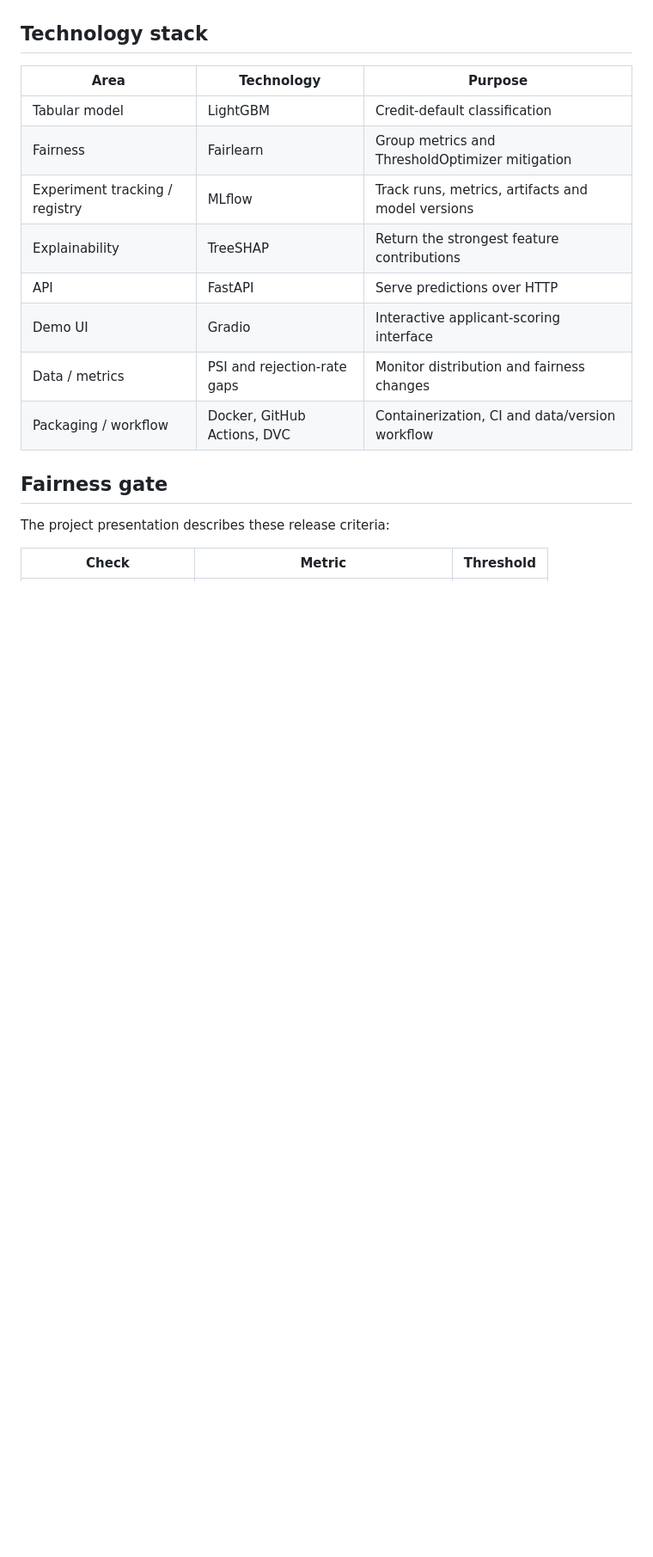
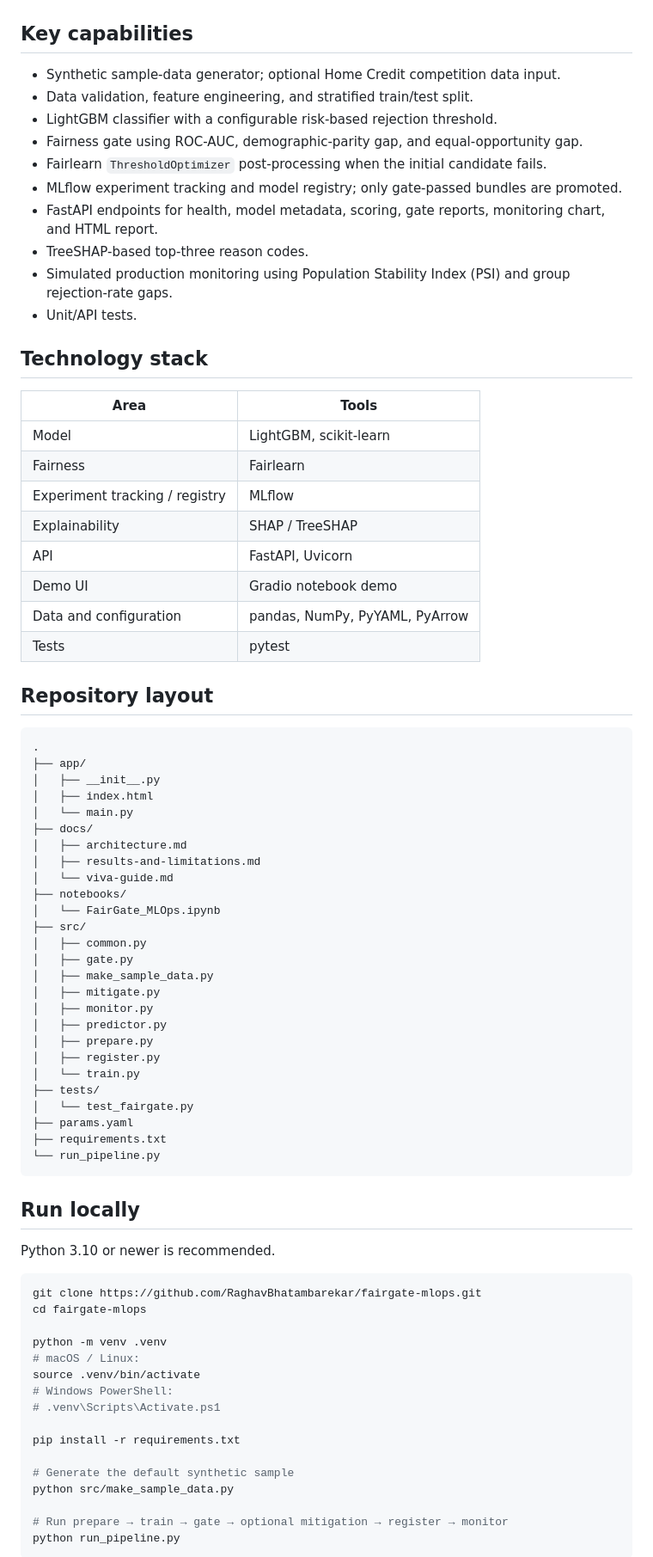
Before and after one commit to RaghavBhatambarekar/fairgate-mlops, a Markdown page: README.md, the part around one of its changes. Shown at 86% size. Drawn GitHub-style; blank space fills up the shorter version.

Commit message:
docs: update README with runnable project structure and setup

````diff
--- a/README.md
+++ b/README.md
@@ -29,20 +25,82 @@ flowchart LR
 ```
+
+## Key capabilities
+
+- Synthetic sample-data generator; optional Home Credit competition data input.
+- Data validation, feature engineering, and stratified train/test split.
+- LightGBM classifier with a configurable risk-based rejection threshold.
+- Fairness gate using ROC-AUC, demographic-parity gap, and equal-opportunity gap.
+- Fairlearn `ThresholdOptimizer` post-processing when the initial candidate fails.
+- MLflow experiment tracking and model registry; only gate-passed bundles are promoted.
+- FastAPI endpoints for health, model metadata, scoring, gate reports, monitoring chart, and HTML report.
+- TreeSHAP-based top-three reason codes.
+- Simulated production monitoring using Population Stability Index (PSI) and group rejection-rate gaps.
+- Unit/API tests.
 
 ## Technology stack
 
-| Area | Technology | Purpose |
-|---|---|---|
-| Tabular model | LightGBM | Credit-default classification |
-| Fairness | Fairlearn | Group metrics and ThresholdOptimizer mitigation |
-| Experiment tracking / registry | MLflow | Track runs, metrics, artifacts and model versions |
-| Explainability | TreeSHAP | Return the strongest feature contributions |
-| API | FastAPI | Serve predictions over HTTP |
-| Demo UI | Gradio | Interactive applicant-scoring interface |
-| Data / metrics | PSI and rejection-rate gaps | Monitor distribution and fairness changes |
-| Packaging / workflow | Docker, GitHub Actions, DVC | Containerization, CI and data/version workflow |
+| Area | Tools |
+|---|---|
+| Model | LightGBM, scikit-learn |
+| Fairness | Fairlearn |
+| Experiment tracking / registry | MLflow |
+| Explainability | SHAP / TreeSHAP |
+| API | FastAPI, Uvicorn |
+| Demo UI | Gradio notebook demo |
+| Data and configuration | pandas, NumPy, PyYAML, PyArrow |
+| Tests | pytest |
 
-## Fairness gate
+## Repository layout
 
-The project presentation describes these release criteria:
+```text
+.
+├── app/
+│   ├── __init__.py
+│   ├── index.html
+│   └── main.py
+├── docs/
+│   ├── architecture.md
+│   ├── results-and-limitations.md
+│   └── viva-guide.md
+├── notebooks/
+│   └── FairGate_MLOps.ipynb
+├── src/
+│   ├── common.py
+│   ├── gate.py
+│   ├── make_sample_data.py
+│   ├── mitigate.py
+│   ├── monitor.py
+│   ├── predictor.py
+│   ├── prepare.py
+│   ├── register.py
+│   └── train.py
+├── tests/
+│   └── test_fairgate.py
+├── params.yaml
+├── requirements.txt
+└── run_pipeline.py
+```
 
-| Check | Metric | Threshold |
+## Run locally
+
+Python 3.10 or newer is recommended.
+
+```bash
+git clone https://github.com/RaghavBhatambarekar/fairgate-mlops.git
+cd fairgate-mlops
+
+python -m venv .venv
+# macOS / Linux:
+source .venv/bin/activate
+# Windows PowerShell:
+# .venv\Scripts\Activate.ps1
+
+pip install -r requirements.txt
+
+# Generate the default synthetic sample
+python src/make_sample_data.py
+
+# Run prepare → train → gate → optional mitigation → register → monitor
+python run_pipeline.py
+```
+
````
Also changed, not shown: other parts of README.md (+57 -67 lines).
